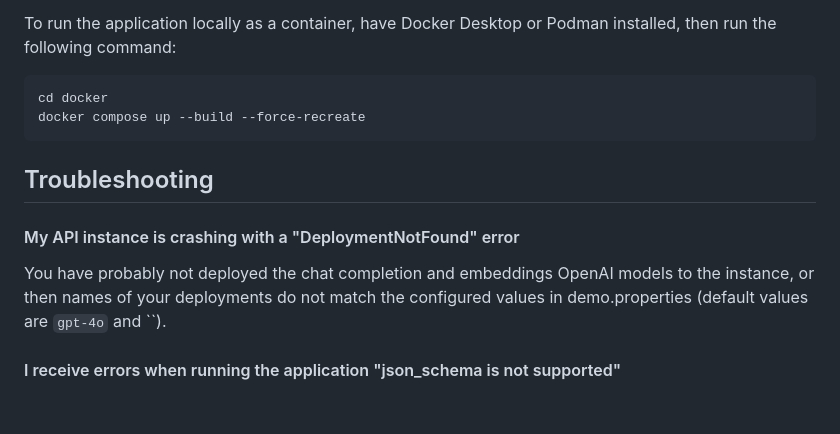
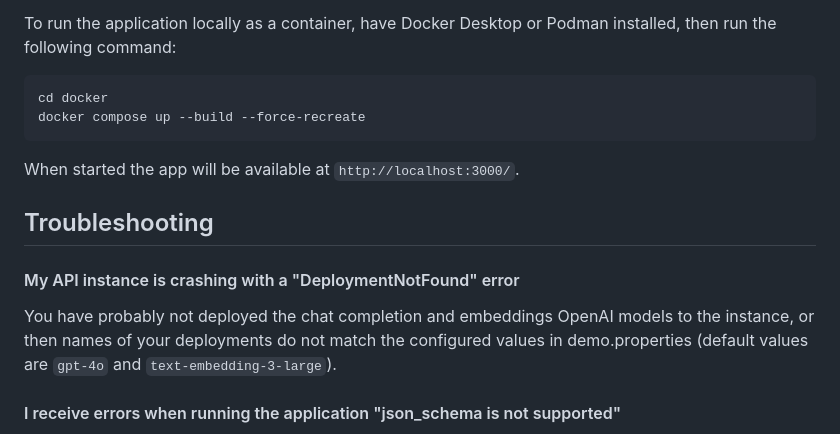
Before and after one commit to Azure-Samples/semantic-kernel-customer-assistant-demo-java, a Markdown page: README.md, the part around the change. Rendered like a GitHub page; blank space fills up the shorter version.

Commit message:
add more doc

````diff
--- a/README.md
+++ b/README.md
@@ -60,12 +60,14 @@ cd docker
 docker compose up --build --force-recreate
 ```
 
+When started the app will be available at `http://localhost:3000/`.
+
 ## Troubleshooting
 
 #### My API instance is crashing with a "DeploymentNotFound" error
 
 You have probably not deployed the chat completion and embeddings OpenAI models to the instance, or then names of your
-deployments do not match the configured values in demo.properties (default values are `gpt-4o` and ``).
+deployments do not match the configured values in demo.properties (default values are `gpt-4o` and `text-embedding-3-large`).
 
 #### I receive errors when running the application "json_schema is not supported"
 
````
